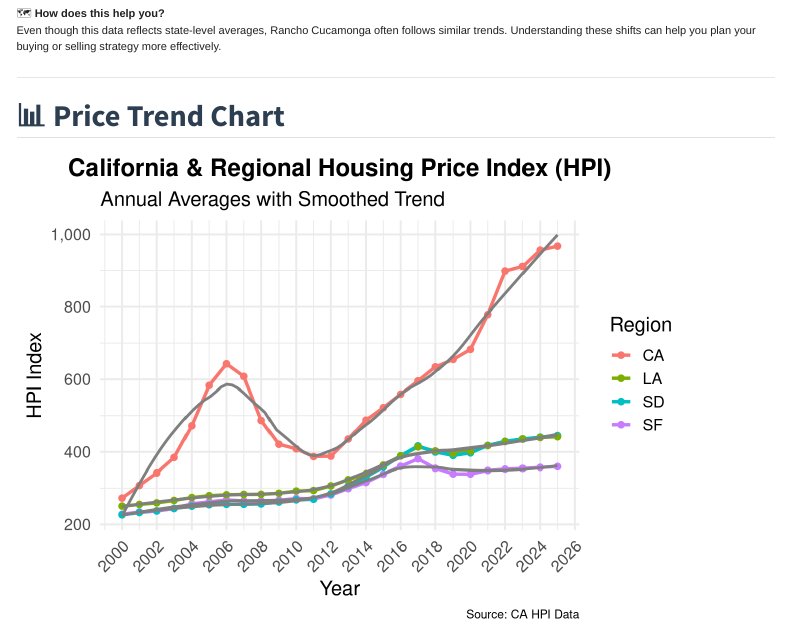
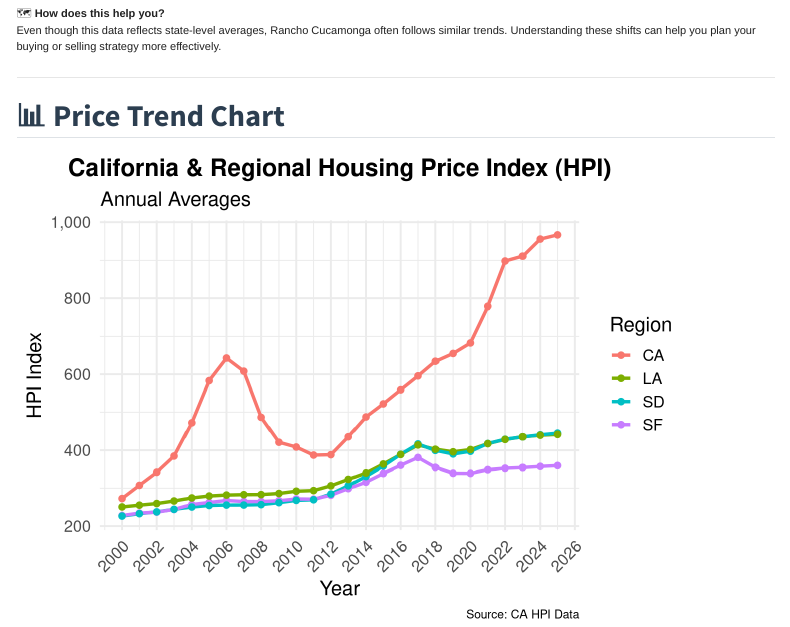
Before and after one commit to enders84/homesbyquintana, a Quarto document (market-report.qmd): the page in a window 1100 px wide, from 280 px down. Rendered offline with R 4.5, knitr and Pandoc in place of Quarto, with nearby package versions; menus at the side of the page are left out.

```diff
--- a/market-report.qmd
+++ b/market-report.qmd
@@ -60,16 +60,15 @@
                names_to = "Region",
                values_to = "HPI")
 
-# Plot
+# Plot (NO smooth trend line)
 ggplot(hpi_long, aes(x = Year, y = HPI, color = Region)) +
   geom_line(size = 1.2) +
   geom_point(size = 2) +
-  geom_smooth(aes(group = Region), se = FALSE, size = 1, span = 0.5, color = "gray50") +
   scale_y_continuous(labels = comma) +
   scale_x_continuous(breaks = pretty(hpi_long$Year, n = 10)) +
   labs(
     title = "California & Regional Housing Price Index (HPI)",
-    subtitle = "Annual Averages with Smoothed Trend",
+    subtitle = "Annual Averages",
     x = "Year", y = "HPI Index",
     caption = "Source: CA HPI Data"
   ) +
```
Also changed, not shown: .quarto/idx/market-report.qmd.json, 5 other files.
